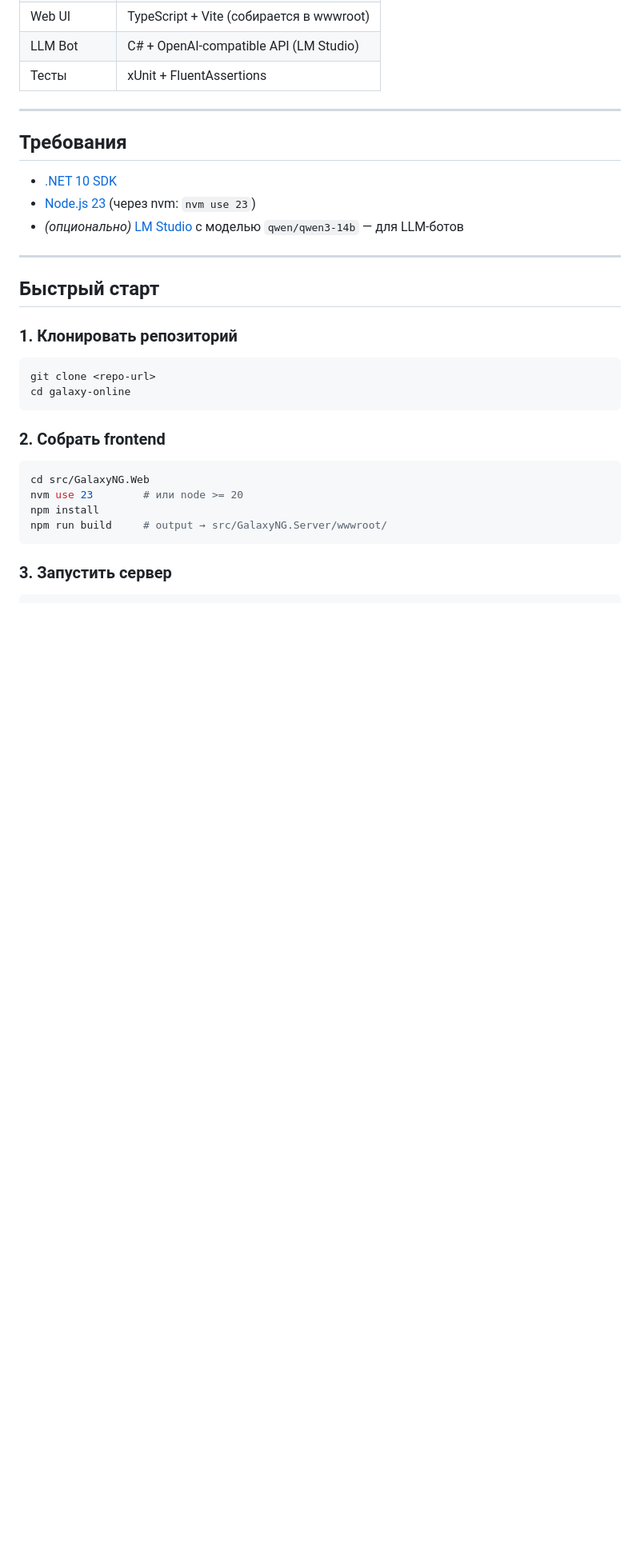
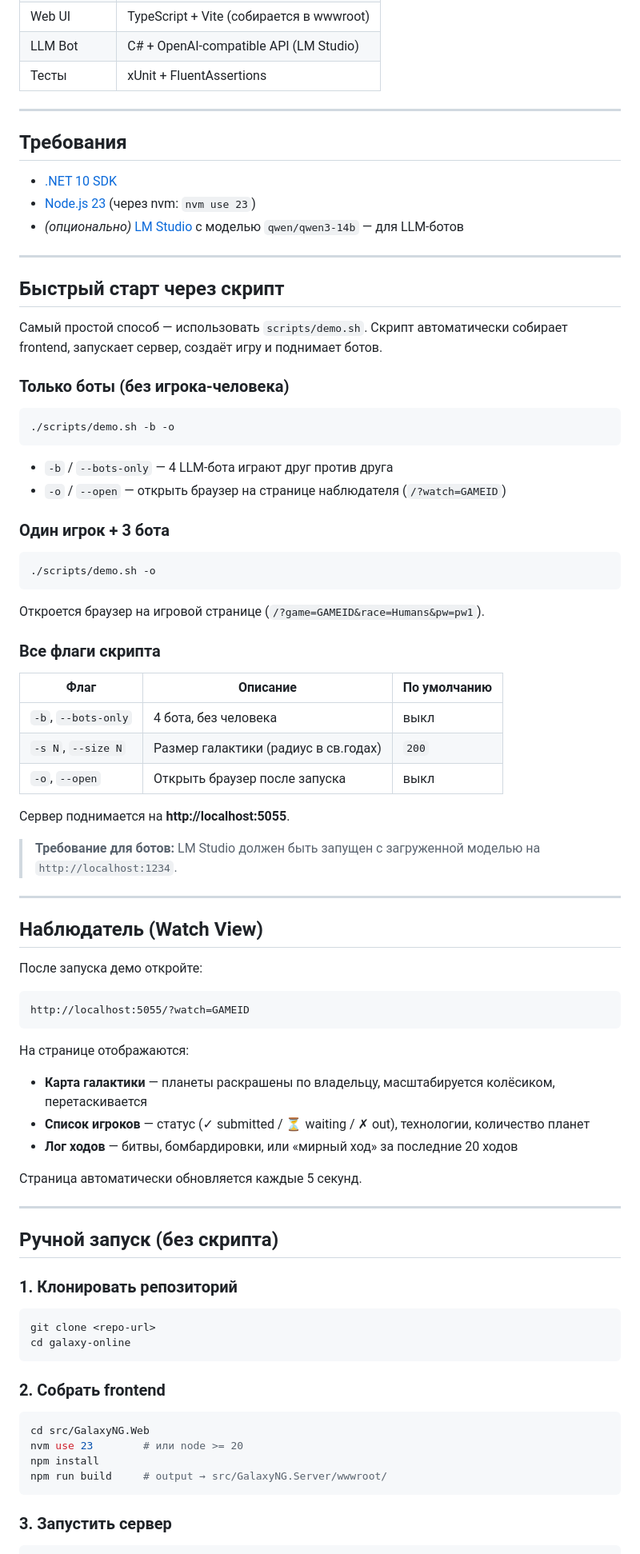
Before and after one commit to micolaprs/galaxy-online, a Markdown page: README.md, the part around one of its changes. Shown at 80% size. Drawn GitHub-style; blank space fills up the shorter version.

````diff
--- a/README.md
+++ b/README.md
@@ -22,7 +22,59 @@
 
 ---
 
-## Быстрый старт
+## Быстрый старт через скрипт
+
+Самый простой способ — использовать `scripts/demo.sh`. Скрипт автоматически собирает frontend, запускает сервер, создаёт игру и поднимает ботов.
+
+### Только боты (без игрока-человека)
+
+```bash
+./scripts/demo.sh -b -o
+```
+
+- `-b` / `--bots-only` — 4 LLM-бота играют друг против друга
+- `-o` / `--open` — открыть браузер на странице наблюдателя (`/?watch=GAMEID`)
+
+### Один игрок + 3 бота
+
+```bash
+./scripts/demo.sh -o
+```
+
+Откроется браузер на игровой странице (`/?game=GAMEID&race=Humans&pw=pw1`).
+
+### Все флаги скрипта
+
+| Флаг                      | Описание                                         | По умолчанию |
+|---------------------------|--------------------------------------------------|--------------|
+| `-b`, `--bots-only`       | 4 бота, без человека                             | выкл         |
+| `-s N`, `--size N`        | Размер галактики (радиус в св.годах)             | `200`        |
+| `-o`, `--open`            | Открыть браузер после запуска                    | выкл         |
+
+Сервер поднимается на **http://localhost:5055**.
+
+> **Требование для ботов:** LM Studio должен быть запущен с загруженной моделью на `http://localhost:1234`.
+
+---
+
+## Наблюдатель (Watch View)
+
+После запуска демо откройте:
+
+```
+http://localhost:5055/?watch=GAMEID
+```
+
+На странице отображаются:
+- **Карта галактики** — планеты раскрашены по владельцу, масштабируется колёсиком, перетаскивается
+- **Список игроков** — статус (✓ submitted / ⏳ waiting / ✗ out), технологии, количество планет
+- **Лог ходов** — битвы, бомбардировки, или «мирный ход» за последние 20 ходов
+
+Страница автоматически обновляется каждые 5 секунд.
+
+---
+
+## Ручной запуск (без скрипта)
 
 ### 1. Клонировать репозиторий
 
````
Also changed, not shown: other parts of README.md (+22 -23 lines).
